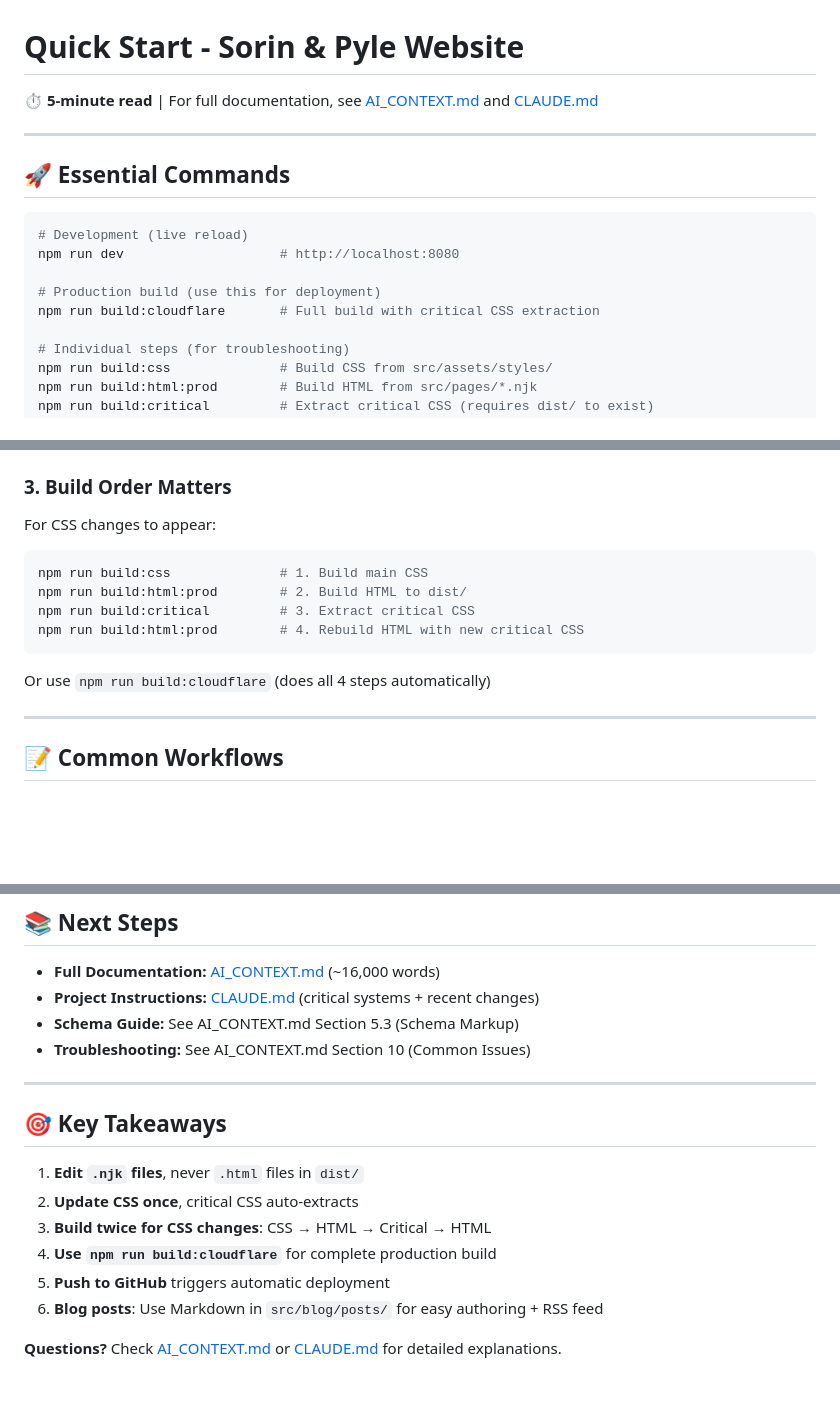
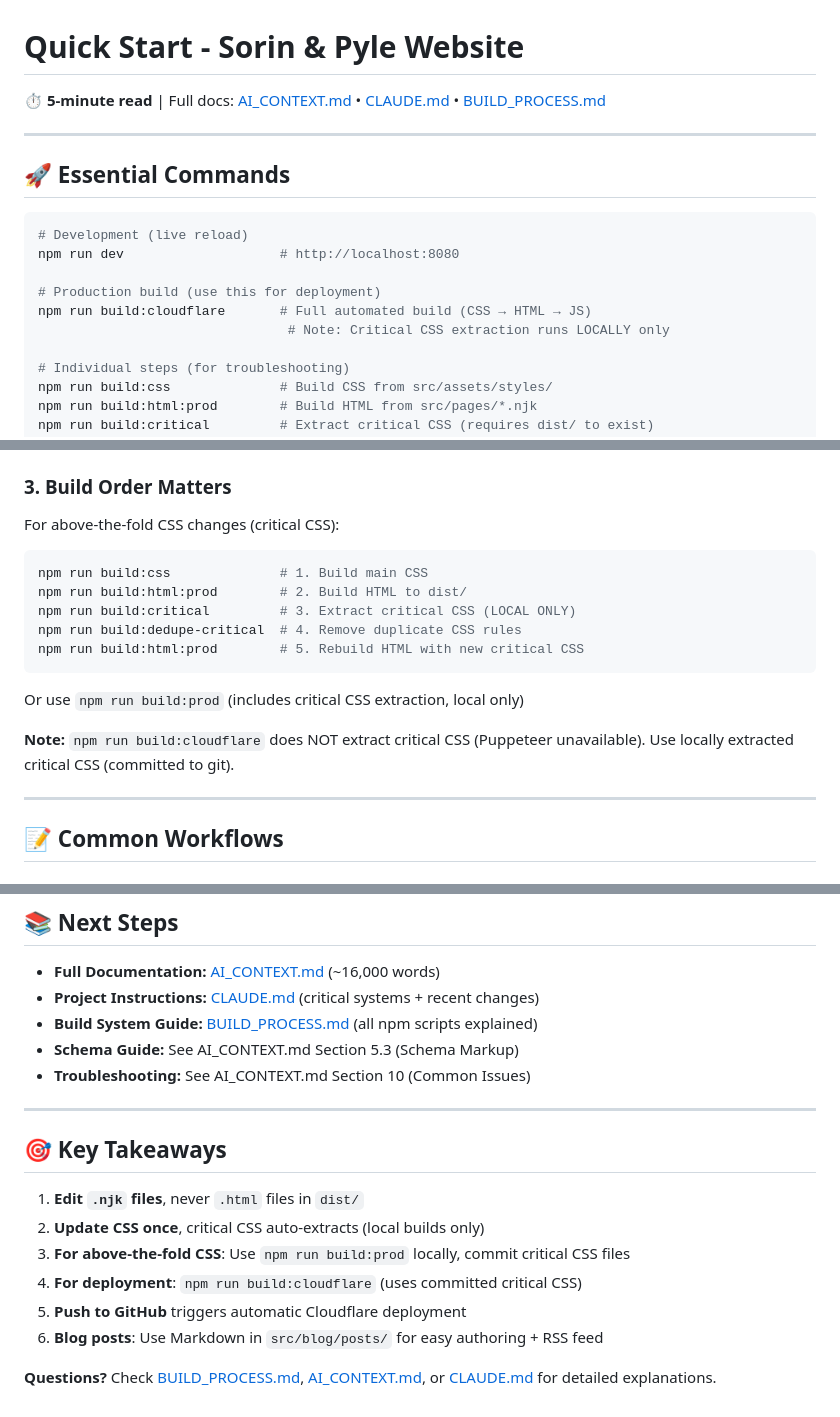
Before and after one commit to SPTrialattorneys/Sorin-Pyle-site, a Markdown page: QUICK_START.md, 3 parts joined by grey strips. Rendered like a GitHub page; blank space fills up the shorter version.

Commit message:
Update QUICK_START.md: Clarify build:cloudflare vs build:prod + add BUILD_PROCESS.md reference
- Fixed incorrect statement that build:cloudflare extracts critical CSS
- Added BUILD_PROCESS.md to documentation references
- Clarified local vs Cloudflare build differences
- Updated workflows to use build:prod for critical CSS extraction
- Updated Key Takeaways with accurate build information

````diff
--- a/QUICK_START.md
+++ b/QUICK_START.md
@@ -1,6 +1,6 @@
 # Quick Start - Sorin & Pyle Website
 
-**⏱️ 5-minute read** | For full documentation, see [AI_CONTEXT.md](AI_CONTEXT.md) and [CLAUDE.md](CLAUDE.md)
+**⏱️ 5-minute read** | Full docs: [AI_CONTEXT.md](AI_CONTEXT.md) • [CLAUDE.md](CLAUDE.md) • [BUILD_PROCESS.md](BUILD_PROCESS.md)
 
 ---
 
@@ -11,7 +11,8 @@
 npm run dev                    # http://localhost:8080
 
 # Production build (use this for deployment)
-npm run build:cloudflare       # Full build with critical CSS extraction
+npm run build:cloudflare       # Full automated build (CSS → HTML → JS)
+                                # Note: Critical CSS extraction runs LOCALLY only
 
 # Individual steps (for troubleshooting)
 npm run build:css              # Build CSS from src/assets/styles/
@@ -54,14 +55,17 @@ src/_data/critical-*.css     → Critical CSS (auto-extracted)
 - **Don't manually edit** `src/_data/critical-*.css`
 
 ### **3. Build Order Matters**
-For CSS changes to appear:
+For above-the-fold CSS changes (critical CSS):
 ```bash
 npm run build:css              # 1. Build main CSS
 npm run build:html:prod        # 2. Build HTML to dist/
-npm run build:critical         # 3. Extract critical CSS
-npm run build:html:prod        # 4. Rebuild HTML with new critical CSS
+npm run build:critical         # 3. Extract critical CSS (LOCAL ONLY)
+npm run build:dedupe-critical  # 4. Remove duplicate CSS rules
+npm run build:html:prod        # 5. Rebuild HTML with new critical CSS
 ```
-Or use `npm run build:cloudflare` (does all 4 steps automatically)
+Or use `npm run build:prod` (includes critical CSS extraction, local only)
+
+**Note:** `npm run build:cloudflare` does NOT extract critical CSS (Puppeteer unavailable). Use locally extracted critical CSS (committed to git).
 
 ---
 
@@ -210,6 +217,7 @@ Cmd + Shift + R   (Mac)
 
 - **Full Documentation:** [AI_CONTEXT.md](AI_CONTEXT.md) (~16,000 words)
 - **Project Instructions:** [CLAUDE.md](CLAUDE.md) (critical systems + recent changes)
+- **Build System Guide:** [BUILD_PROCESS.md](BUILD_PROCESS.md) (all npm scripts explained)
 - **Schema Guide:** See AI_CONTEXT.md Section 5.3 (Schema Markup)
 - **Troubleshooting:** See AI_CONTEXT.md Section 10 (Common Issues)
 
@@ -218,10 +226,10 @@ Cmd + Shift + R   (Mac)
 ## 🎯 Key Takeaways
 
 1. **Edit `.njk` files**, never `.html` files in `dist/`
-2. **Update CSS once**, critical CSS auto-extracts
-3. **Build twice for CSS changes**: CSS → HTML → Critical → HTML
-4. **Use `npm run build:cloudflare`** for complete production build
-5. **Push to GitHub** triggers automatic deployment
+2. **Update CSS once**, critical CSS auto-extracts (local builds only)
+3. **For above-the-fold CSS**: Use `npm run build:prod` locally, commit critical CSS files
+4. **For deployment**: `npm run build:cloudflare` (uses committed critical CSS)
+5. **Push to GitHub** triggers automatic Cloudflare deployment
 6. **Blog posts**: Use Markdown in `src/blog/posts/` for easy authoring + RSS feed
 
-**Questions?** Check [AI_CONTEXT.md](AI_CONTEXT.md) or [CLAUDE.md](CLAUDE.md) for detailed explanations.
+**Questions?** Check [BUILD_PROCESS.md](BUILD_PROCESS.md), [AI_CONTEXT.md](AI_CONTEXT.md), or [CLAUDE.md](CLAUDE.md) for detailed explanations.
````
Also changed, not shown: other parts of QUICK_START.md (+7 -4 lines).
